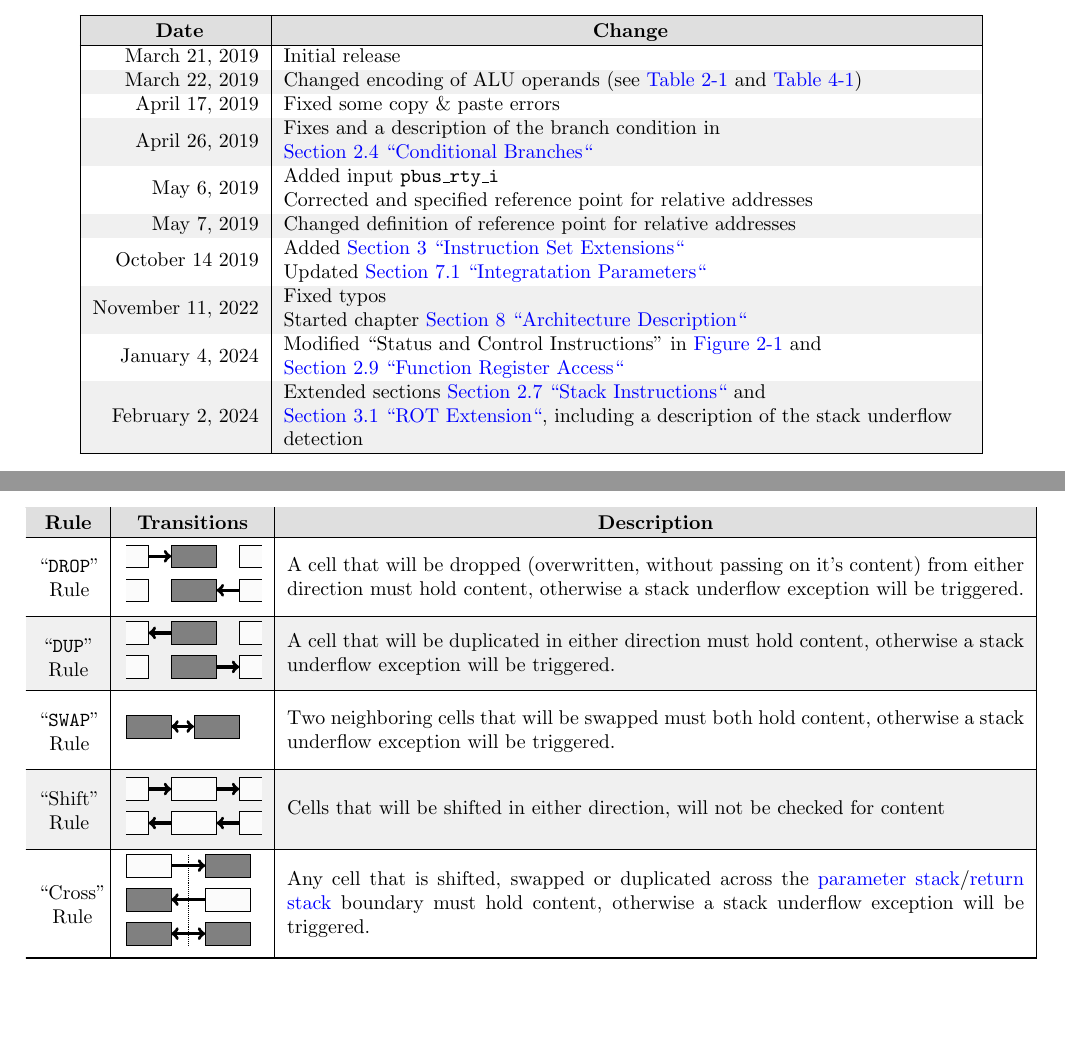
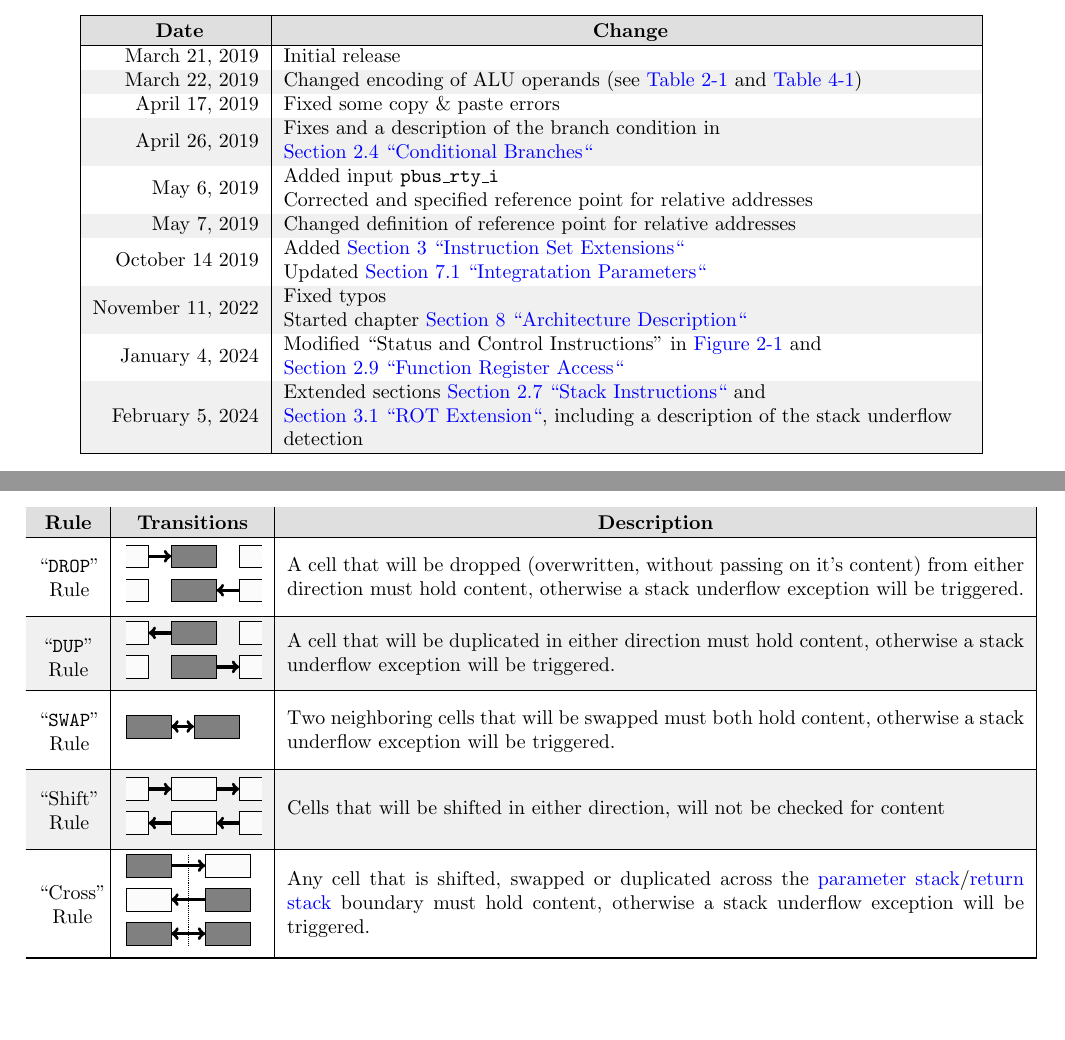
Before and after one commit to hotwolf/N1, a LaTeX document (doc/src/N1_manual.tex, which reads doc/src/N1_history.tex, doc/src/N1_opcodes.tex): two parts of pages 2 and 15 of 43, joined at a grey line, cut so that both start at the same text. Compiled offline with pdfLaTeX.

Commit message:
corrected manual

```diff
--- a/doc/src/N1_history.tex
+++ b/doc/src/N1_history.tex
@@ -102,7 +102,7 @@
     } \\
 
     %\today &
-    February 2, 2024 &
+    February 5, 2024 &
     \makecell[l]{
       Extended sections \secref{opcodes:stack} and \\
       \secref{extensions:rot}, including a description of the stack underflow \\
--- a/doc/src/N1_opcodes.tex
+++ b/doc/src/N1_opcodes.tex
@@ -3039,13 +3041,13 @@ subsubsection{Common Stack Operations}
        \path []                      (2,-0.2) --  (2,4.2);
        \draw [dotted]                (4.75,0) --  (4.75,4);
 
-        \draw [thick, fill=gray!3]   (2,3) rectangle (4,4);
+        \draw [thick, fill=gray]     (2,3) rectangle (4,4);
         \draw [line width=1ex, ->]   (4,3.5)   -- (5.5,3.5);
-        \draw [thick, fill=gray]     (5.5,3) rectangle (7.5,4);
-
-        \draw [thick, fill=gray]     (2,1.5) rectangle (4,2.5);
+        \draw [thick, fill=gray!3]   (5.5,3) rectangle (7.5,4);
+
+        \draw [thick, fill=gray!3]   (2,1.5) rectangle (4,2.5);
         \draw [line width=1ex, <-]   (4,2)   -- (5.5,2);
-        \draw [thick, fill=gray!3]   (5.5,1.5) rectangle (7.5,2.5);
+        \draw [thick, fill=gray]     (5.5,1.5) rectangle (7.5,2.5);
 
         \draw [thick, fill=gray]     (2,0) rectangle (4,1);
         \draw [line width=1ex, <->]  (4,0.5)   -- (5.5,0.5);
```
Also changed, not shown: doc/N1_manual.pdf, doc/src/N1_opcodes.tex (2 more changed lines).
